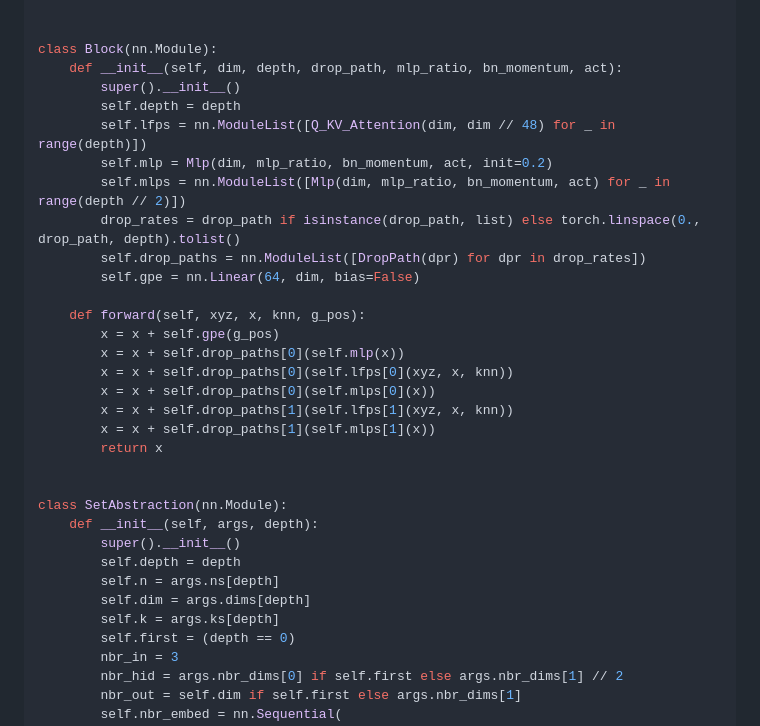
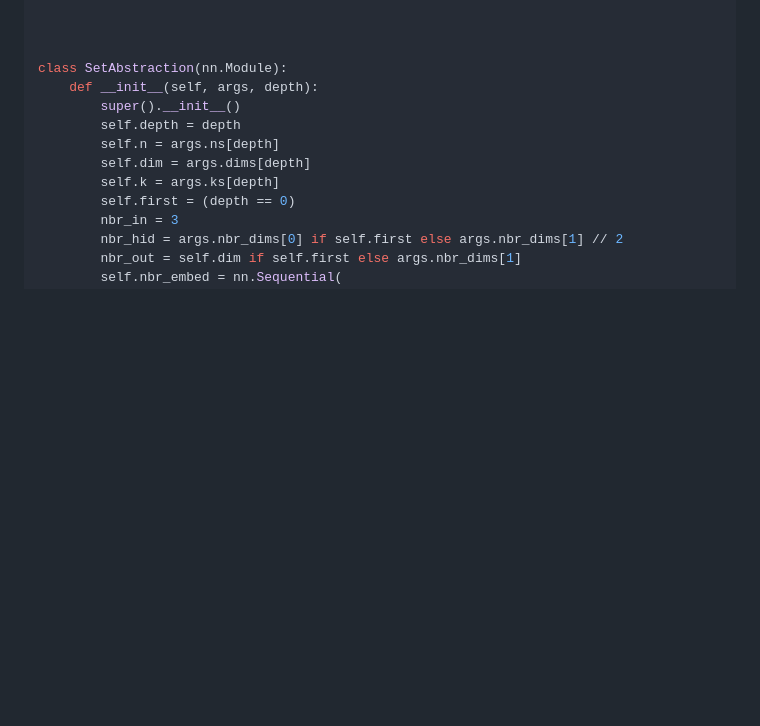
Before and after one commit to PointcloudTriPE/PointcloudTriPE.github.io, a Markdown page: README.md, the part around one of its changes. GitHub-like rendering; blank space fills up the shorter version.

```diff
--- a/README.md
+++ b/README.md
@@ -198,26 +126,6 @@ class MultiScaleAttentionPE(nn.Module):
         return feat2_pe, feat1_pe, feat0_pe
 
 
-class Block(nn.Module):
-    def __init__(self, dim, depth, drop_path, mlp_ratio, bn_momentum, act):
-        super().__init__()
-        self.depth = depth
-        self.lfps = nn.ModuleList([Q_KV_Attention(dim, dim // 48) for _ in range(depth)])
-        self.mlp = Mlp(dim, mlp_ratio, bn_momentum, act, init=0.2)
-        self.mlps = nn.ModuleList([Mlp(dim, mlp_ratio, bn_momentum, act) for _ in range(depth // 2)])
-        drop_rates = drop_path if isinstance(drop_path, list) else torch.linspace(0., drop_path, depth).tolist()
-        self.drop_paths = nn.ModuleList([DropPath(dpr) for dpr in drop_rates])
-        self.gpe = nn.Linear(64, dim, bias=False)
-
-    def forward(self, xyz, x, knn, g_pos):
-        x = x + self.gpe(g_pos)
-        x = x + self.drop_paths[0](self.mlp(x))
-        x = x + self.drop_paths[0](self.lfps[0](xyz, x, knn))
-        x = x + self.drop_paths[0](self.mlps[0](x))
-        x = x + self.drop_paths[1](self.lfps[1](xyz, x, knn))
-        x = x + self.drop_paths[1](self.mlps[1](x))
-        return x
-
 
 class SetAbstraction(nn.Module):
     def __init__(self, args, depth):
```
Also changed, not shown: other parts of README.md (+0 -119 lines).
